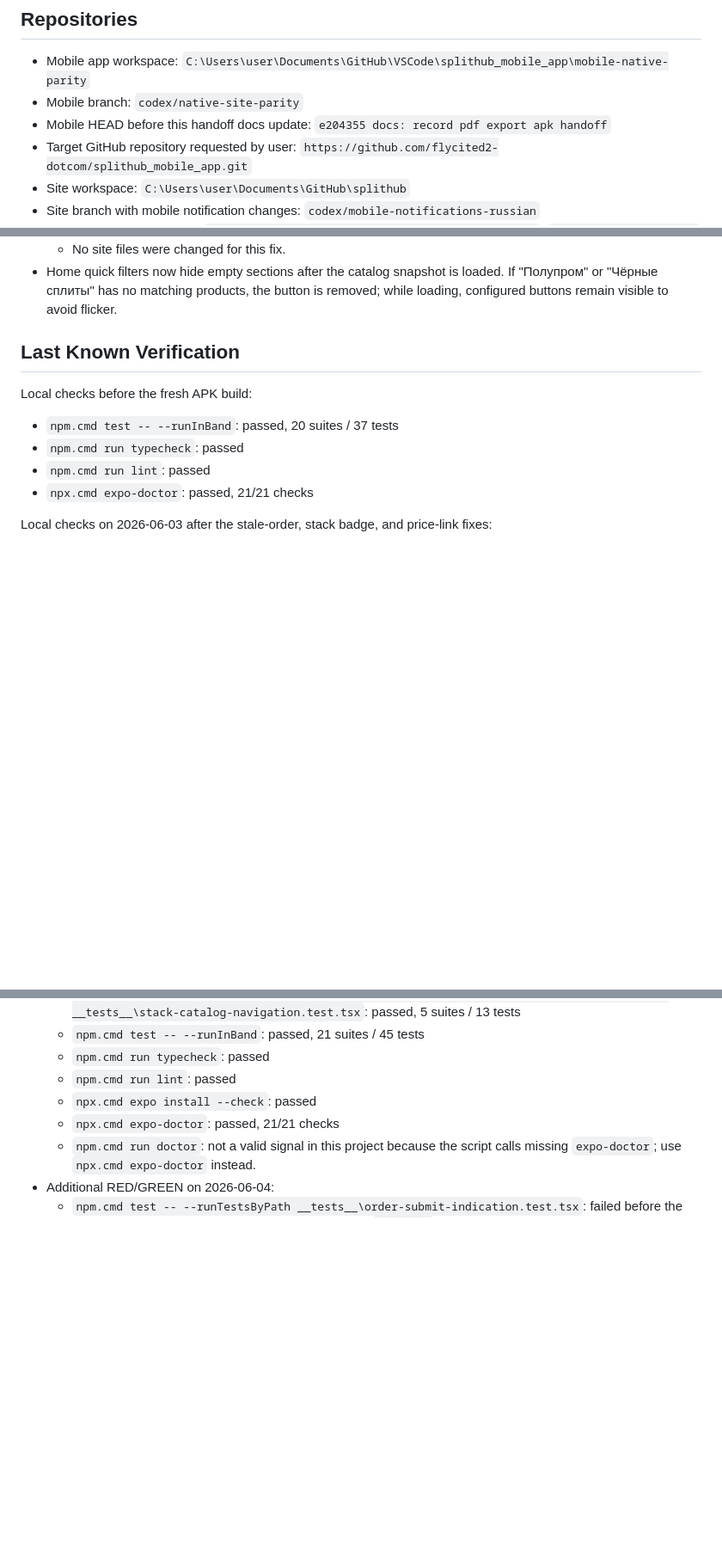
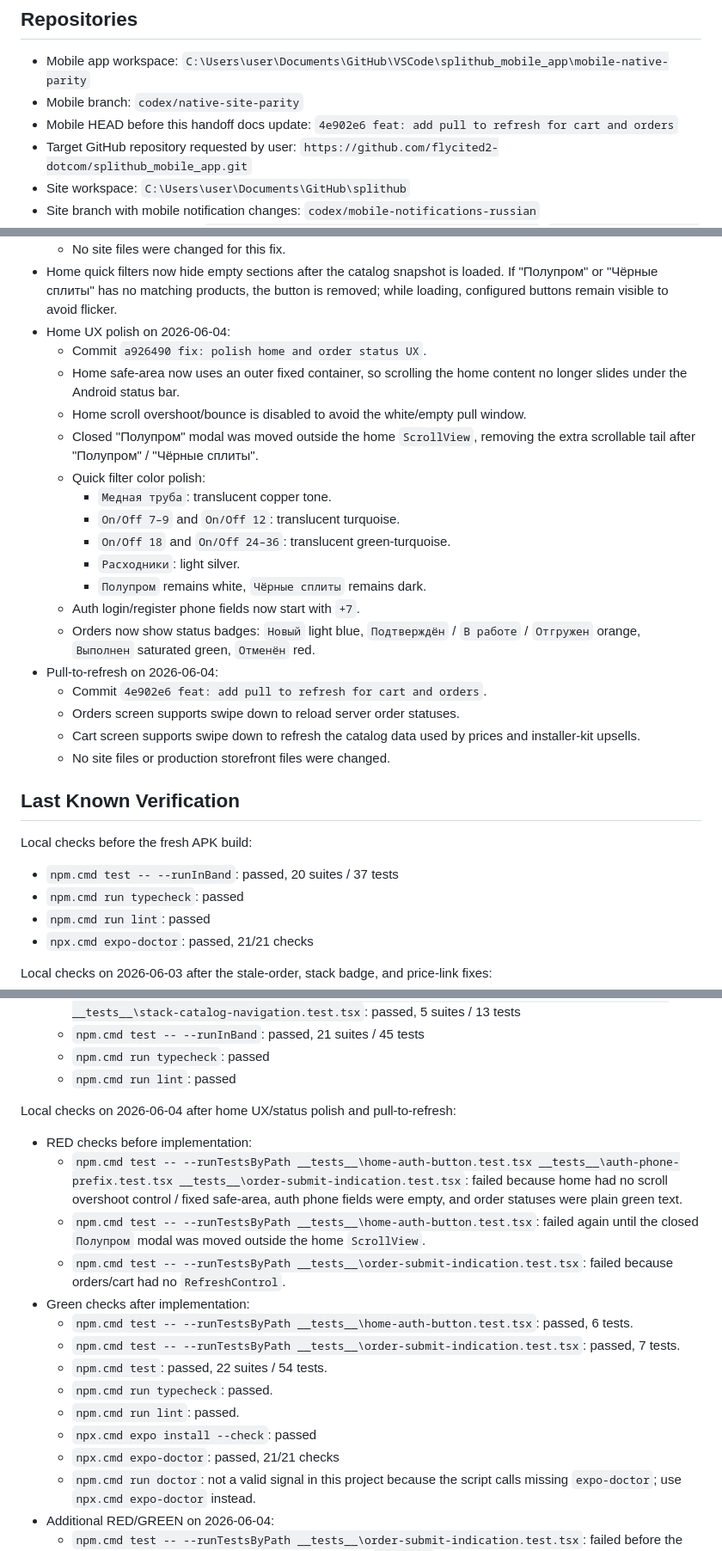
Before and after one commit to flycited2-dotcom/splithub_mobile_app, a Markdown page: docs/mobile-handoff-memory.md, 3 parts joined by grey strips. Shown at 86% size. Drawn GitHub-style; blank space fills up the shorter version.

Commit message:
docs: update mobile handoff memory

```diff
--- a/docs/mobile-handoff-memory.md
+++ b/docs/mobile-handoff-memory.md
@@ -8,7 +8,7 @@ This file is the working memory for continuing the SplitHub mobile app safely af
 
 - Mobile app workspace: `C:\Users\user\Documents\GitHub\VSCode\splithub_mobile_app\mobile-native-parity`
 - Mobile branch: `codex/native-site-parity`
-- Mobile HEAD before this handoff docs update: `e204355 docs: record pdf export apk handoff`
+- Mobile HEAD before this handoff docs update: `4e902e6 feat: add pull to refresh for cart and orders`
 - Target GitHub repository requested by user: `https://github.com/flycited2-dotcom/splithub_mobile_app.git`
 - Site workspace: `C:\Users\user\Documents\GitHub\splithub`
 - Site branch with mobile notification changes: `codex/mobile-notifications-russian`
@@ -73,6 +73,24 @@ This file is the working memory for continuing the SplitHub mobile app safely af
   - Excel generation and Android Storage Access Framework saving are unchanged.
   - No site files were changed for this fix.
 - Home quick filters now hide empty sections after the catalog snapshot is loaded. If "Полупром" or "Чёрные сплиты" has no matching products, the button is removed; while loading, configured buttons remain visible to avoid flicker.
+- Home UX polish on 2026-06-04:
+  - Commit `a926490 fix: polish home and order status UX`.
+  - Home safe-area now uses an outer fixed container, so scrolling the home content no longer slides under the Android status bar.
+  - Home scroll overshoot/bounce is disabled to avoid the white/empty pull window.
+  - Closed "Полупром" modal was moved outside the home `ScrollView`, removing the extra scrollable tail after "Полупром" / "Чёрные сплиты".
+  - Quick filter color polish:
+    - `Медная труба`: translucent copper tone.
+    - `On/Off 7–9` and `On/Off 12`: translucent turquoise.
+    - `On/Off 18` and `On/Off 24–36`: translucent green-turquoise.
+    - `Расходники`: light silver.
+    - `Полупром` remains white, `Чёрные сплиты` remains dark.
+  - Auth login/register phone fields now start with `+7`.
+  - Orders now show status badges: `Новый` light blue, `Подтверждён` / `В работе` / `Отгружен` orange, `Выполнен` saturated green, `Отменён` red.
+- Pull-to-refresh on 2026-06-04:
+  - Commit `4e902e6 feat: add pull to refresh for cart and orders`.
+  - Orders screen supports swipe down to reload server order statuses.
+  - Cart screen supports swipe down to refresh the catalog data used by prices and installer-kit upsells.
+  - No site files or production storefront files were changed.
 
 ## Last Known Verification
 
@@ -116,6 +134,18 @@ Local checks on 2026-06-04 after the full-catalog flat-route / image-cache perfo
   - `npm.cmd test -- --runInBand`: passed, 21 suites / 45 tests
   - `npm.cmd run typecheck`: passed
   - `npm.cmd run lint`: passed
+
+Local checks on 2026-06-04 after home UX/status polish and pull-to-refresh:
+- RED checks before implementation:
+  - `npm.cmd test -- --runTestsByPath __tests__\home-auth-button.test.tsx __tests__\auth-phone-prefix.test.tsx __tests__\order-submit-indication.test.tsx`: failed because home had no scroll overshoot control / fixed safe-area, auth phone fields were empty, and order statuses were plain green text.
+  - `npm.cmd test -- --runTestsByPath __tests__\home-auth-button.test.tsx`: failed again until the closed `Полупром` modal was moved outside the home `ScrollView`.
+  - `npm.cmd test -- --runTestsByPath __tests__\order-submit-indication.test.tsx`: failed because orders/cart had no `RefreshControl`.
+- Green checks after implementation:
+  - `npm.cmd test -- --runTestsByPath __tests__\home-auth-button.test.tsx`: passed, 6 tests.
+  - `npm.cmd test -- --runTestsByPath __tests__\order-submit-indication.test.tsx`: passed, 7 tests.
+  - `npm.cmd test`: passed, 22 suites / 54 tests.
+  - `npm.cmd run typecheck`: passed.
+  - `npm.cmd run lint`: passed.
   - `npx.cmd expo install --check`: passed
   - `npx.cmd expo-doctor`: passed, 21/21 checks
   - `npm.cmd run doctor`: not a valid signal in this project because the script calls missing `expo-doctor`; use `npx.cmd expo-doctor` instead.
```
Also changed, not shown: other parts of docs/mobile-handoff-memory.md (+12 -1 lines), docs/mobile-qa-queue.md (+21 -3 lines).
